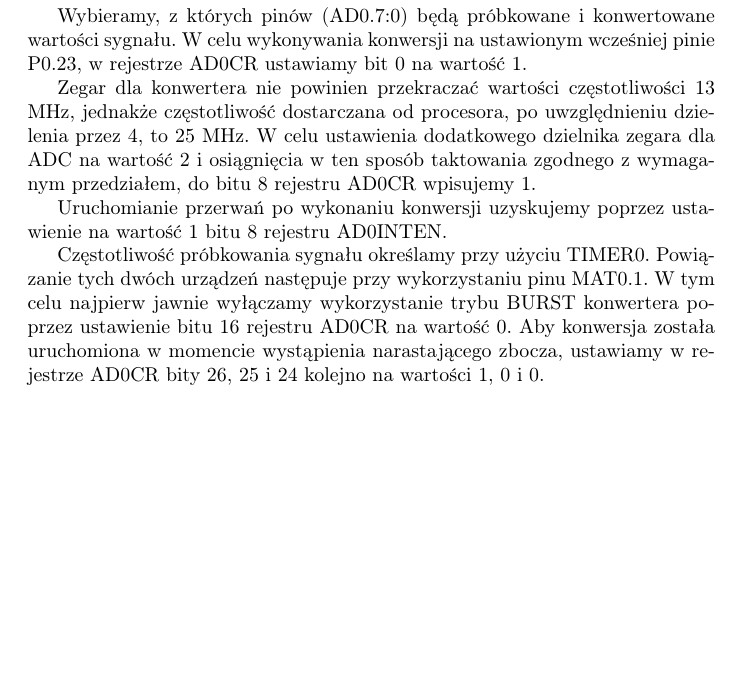
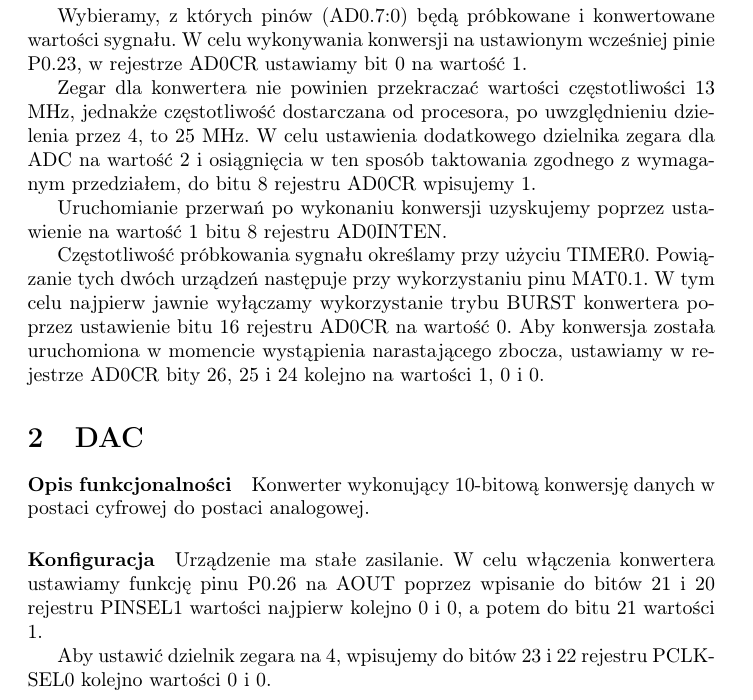
Before and after one commit to tmwitczak/analyse-that-sound, a LaTeX document (dokumentacja/documentation-tmwitczak.tex): part of the page, cut so that both start at the same text, the shorter picture padded with empty space. Compiled offline with pdfLaTeX.

Commit message:
Add draft version of DAC description

```diff
--- a/dokumentacja/documentation-tmwitczak.tex
+++ b/dokumentacja/documentation-tmwitczak.tex
@@ -57,4 +57,22 @@
 	    i 24 kolejno na wartości 1, 0 i 0.
 
 
+    \section{DAC}
+
+	\paragraph{Opis funkcjonalności}
+
+	    Konwerter wykonujący 10-bitową konwersję danych w postaci cyfrowej
+	    do postaci analogowej.
+
+	\paragraph{Konfiguracja}
+
+	    Urządzenie ma stałe zasilanie. W celu włączenia konwertera ustawiamy
+	    funkcję pinu P0.26 na AOUT poprzez wpisanie do bitów 21 i 20
+	    rejestru PINSEL1 wartości najpierw kolejno 0 i 0, a potem do bitu
+	    21 wartości 1.
+
+	    Aby ustawić dzielnik zegara na 4, wpisujemy do bitów 23 i 22
+	    rejestru PCLKSEL0 kolejno wartości 0 i 0.
+
+
 \end{document}
```
